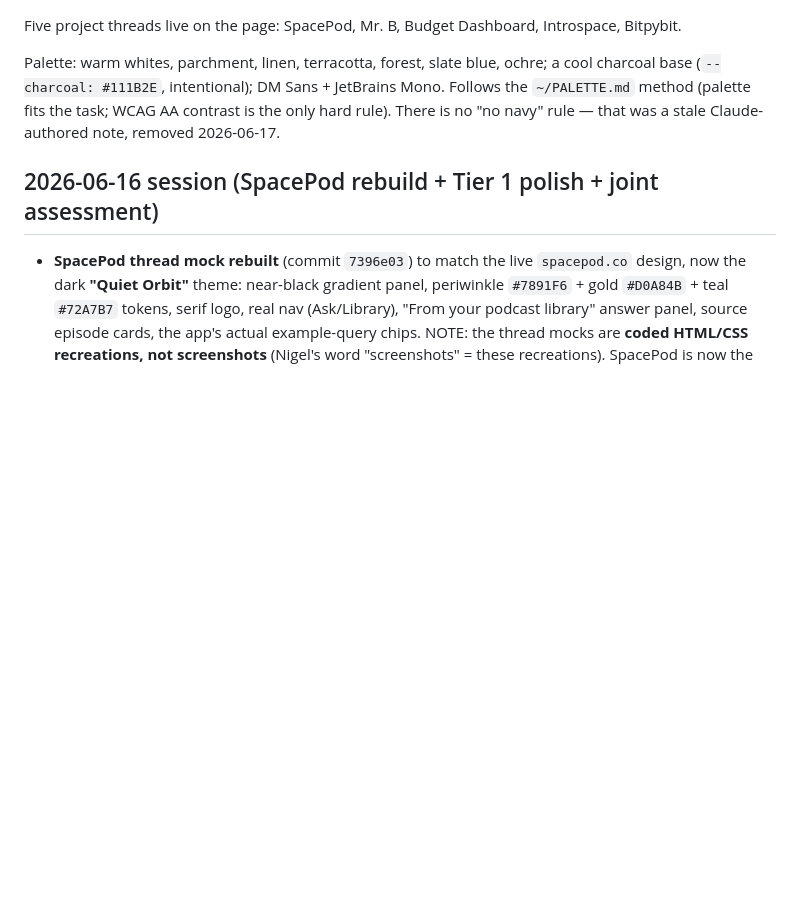
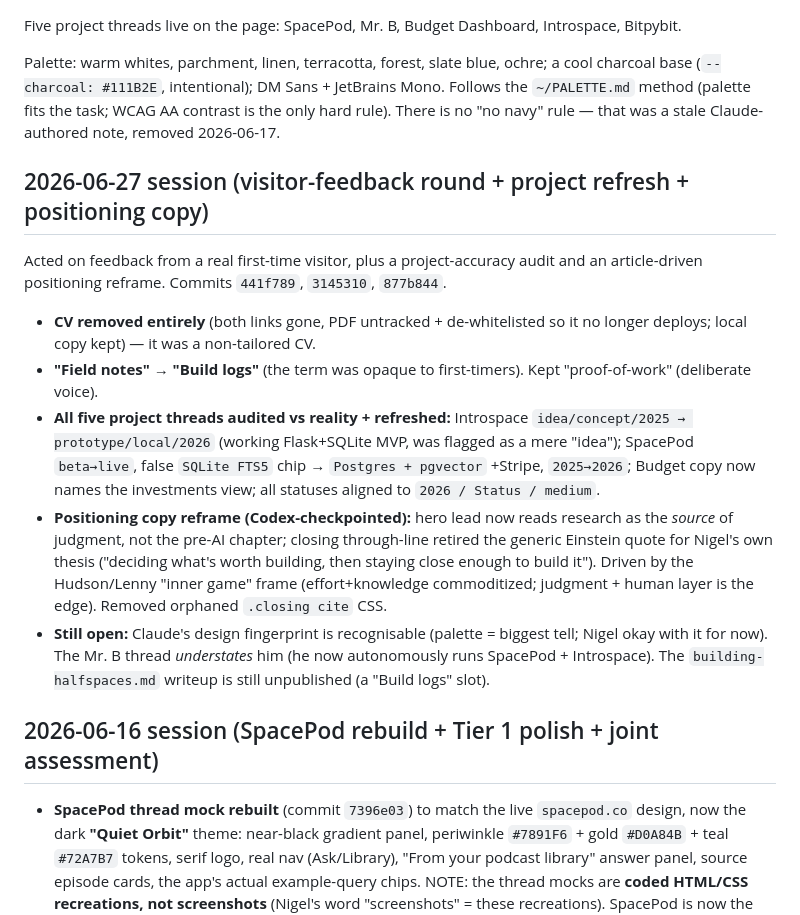
Before and after one commit to nigeleatworld/halfspaces, a Markdown page: CONTEXT.md, the part around the change. Drawn GitHub-style; blank space fills up the shorter version.

Commit message:
CONTEXT: 2026-06-27 session (CV removal, Build logs rename, thread refresh, positioning copy reframe)
Co-Authored-By: Claude Opus 4.8 <noreply@anthropic.com>

```diff
--- a/CONTEXT.md
+++ b/CONTEXT.md
@@ -9,6 +9,15 @@ Live since May 2026. Quarterly cadence. Audience: recruiters scanning for "can t
 Five project threads live on the page: SpacePod, Mr. B, Budget Dashboard, Introspace, Bitpybit.
 
 Palette: warm whites, parchment, linen, terracotta, forest, slate blue, ochre; a cool charcoal base (`--charcoal: #111B2E`, intentional); DM Sans + JetBrains Mono. Follows the `~/PALETTE.md` method (palette fits the task; WCAG AA contrast is the only hard rule). There is no "no navy" rule — that was a stale Claude-authored note, removed 2026-06-17.
+
+## 2026-06-27 session (visitor-feedback round + project refresh + positioning copy)
+
+Acted on feedback from a real first-time visitor, plus a project-accuracy audit and an article-driven positioning reframe. Commits `441f789`, `3145310`, `877b844`.
+- **CV removed entirely** (both links gone, PDF untracked + de-whitelisted so it no longer deploys; local copy kept) — it was a non-tailored CV.
+- **"Field notes" → "Build logs"** (the term was opaque to first-timers). Kept "proof-of-work" (deliberate voice).
+- **All five project threads audited vs reality + refreshed:** Introspace `idea/concept/2025 → prototype/local/2026` (working Flask+SQLite MVP, was flagged as a mere "idea"); SpacePod `beta→live`, false `SQLite FTS5` chip → `Postgres + pgvector` +Stripe, `2025→2026`; Budget copy now names the investments view; all statuses aligned to `2026 / Status / medium`.
+- **Positioning copy reframe (Codex-checkpointed):** hero lead now reads research as the *source* of judgment, not the pre-AI chapter; closing through-line retired the generic Einstein quote for Nigel's own thesis ("deciding what's worth building, then staying close enough to build it"). Driven by the Hudson/Lenny "inner game" frame (effort+knowledge commoditized; judgment + human layer is the edge). Removed orphaned `.closing cite` CSS.
+- **Still open:** Claude's design fingerprint is recognisable (palette = biggest tell; Nigel okay with it for now). The Mr. B thread *understates* him (he now autonomously runs SpacePod + Introspace). The `building-halfspaces.md` writeup is still unpublished (a "Build logs" slot).
 
 ## 2026-06-16 session (SpacePod rebuild + Tier 1 polish + joint assessment)
 
```
